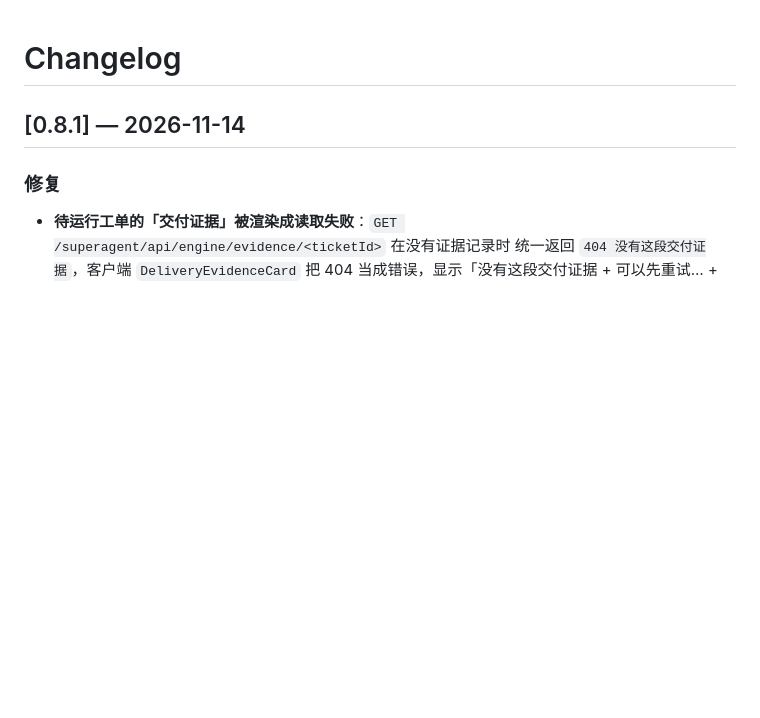
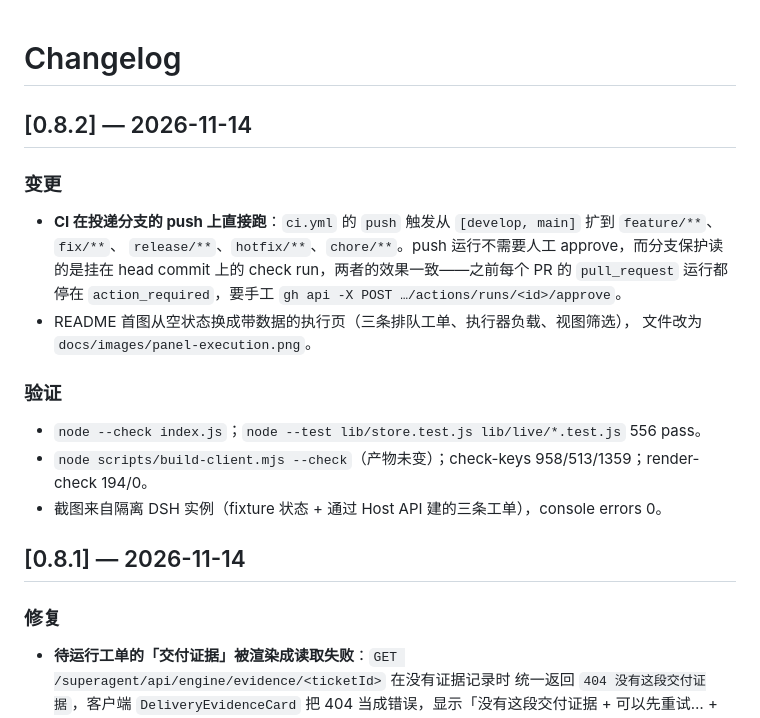
Before and after one commit to mystic7c/dsh-superagent-panel, a Markdown page: CHANGELOG.md, the part around the change. GitHub-like rendering; blank space fills up the shorter version.

```diff
--- a/CHANGELOG.md
+++ b/CHANGELOG.md
@@ -1,4 +1,19 @@
 # Changelog
+
+## [0.8.2] — 2026-11-14
+
+### 变更
+- **CI 在投递分支的 push 上直接跑**：`ci.yml` 的 `push` 触发从 `[develop, main]` 扩到 `feature/**`、`fix/**`、
+  `release/**`、`hotfix/**`、`chore/**`。push 运行不需要人工 approve，而分支保护读的是挂在 head commit 上的
+  check run，两者的效果一致——之前每个 PR 的 `pull_request` 运行都停在 `action_required`，要手工
+  `gh api -X POST …/actions/runs/<id>/approve`。
+- README 首图从空状态换成带数据的执行页（三条排队工单、执行器负载、视图筛选），
+  文件改为 `docs/images/panel-execution.png`。
+
+### 验证
+- `node --check index.js`；`node --test lib/store.test.js lib/live/*.test.js` 556 pass。
+- `node scripts/build-client.mjs --check`（产物未变）；check-keys 958/513/1359；render-check 194/0。
+- 截图来自隔离 DSH 实例（fixture 状态 + 通过 Host API 建的三条工单），console errors 0。
 
 ## [0.8.1] — 2026-11-14
 
```
Also changed, not shown: README.md (+1 -1 lines), docs/images/panel-execution.png (added), docs/images/panel-overview.png (deleted), 3 other files.
